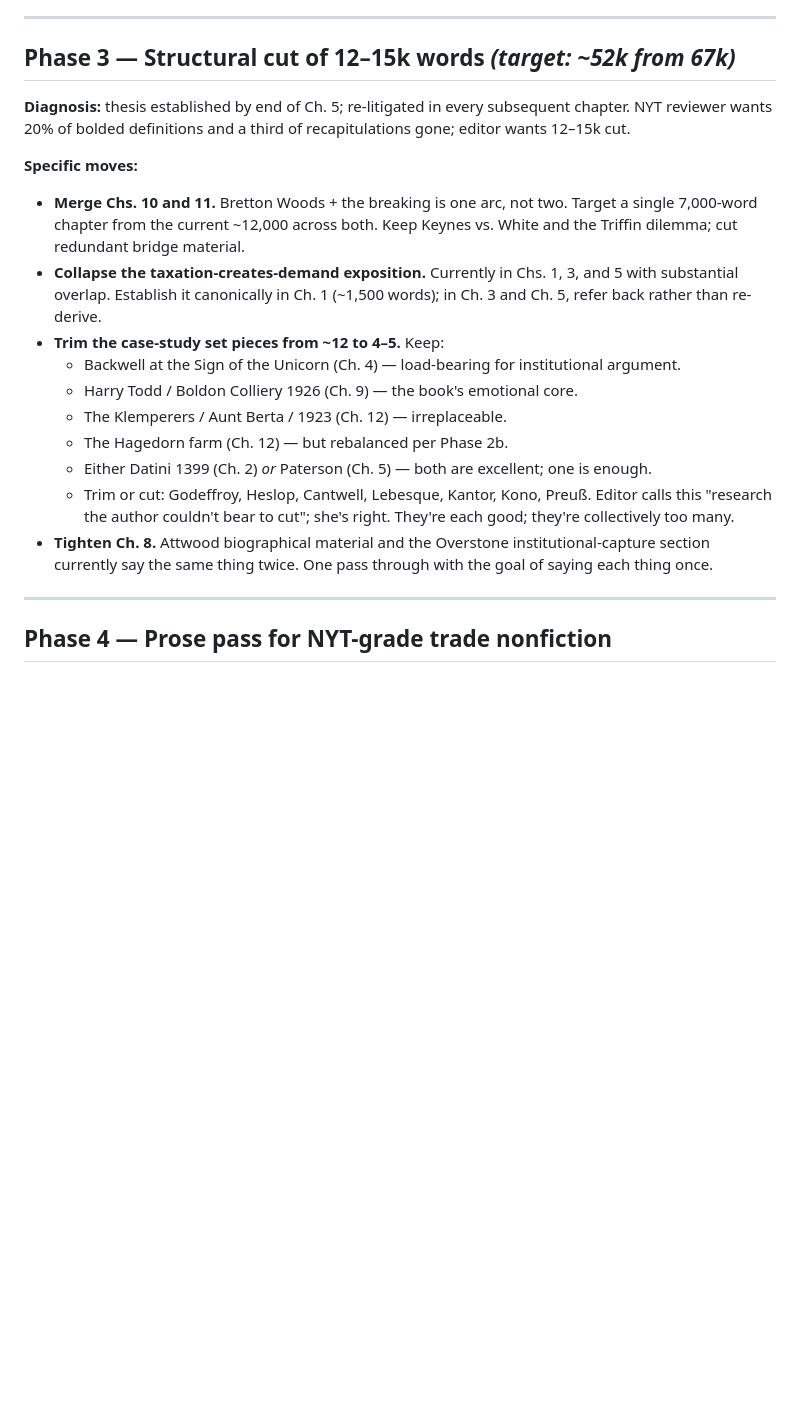
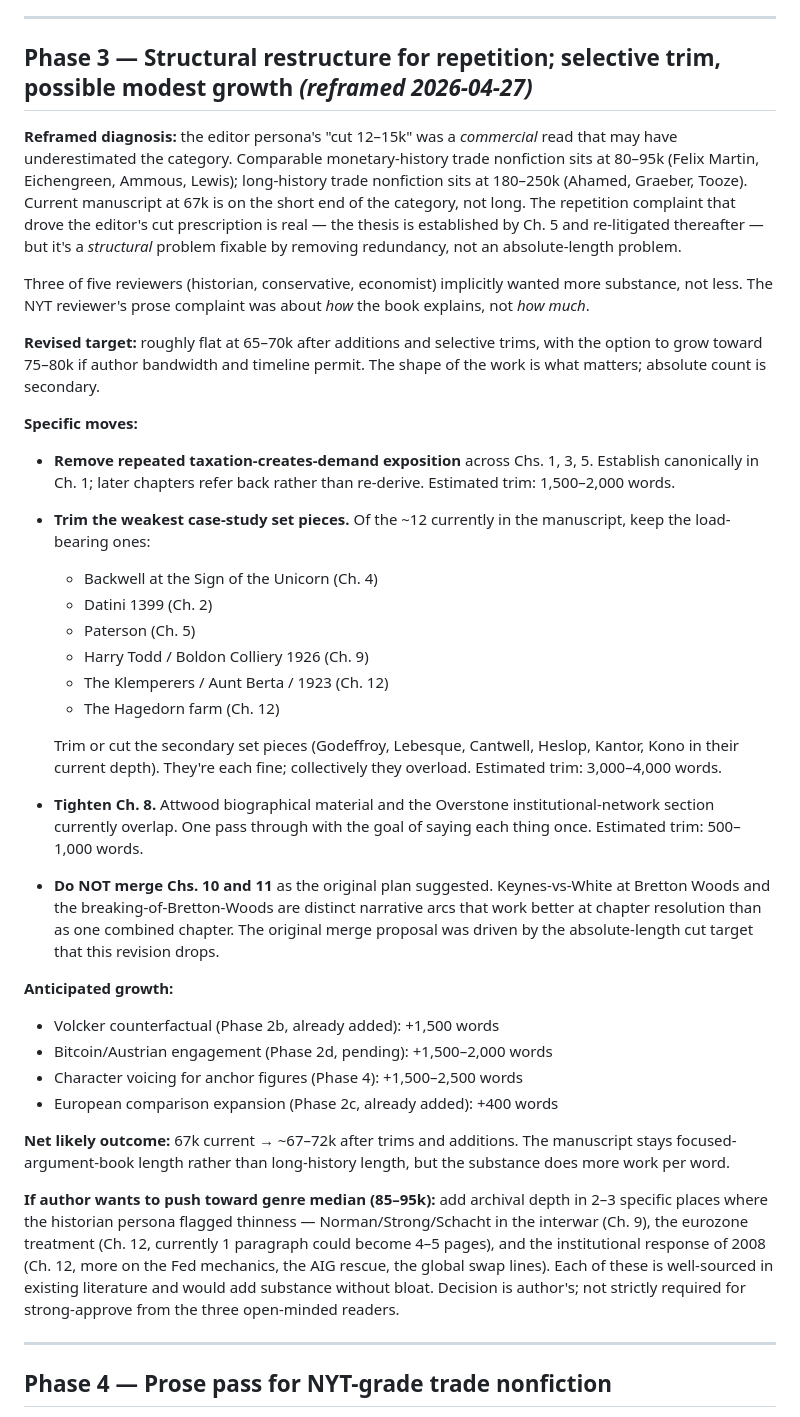
Before and after one commit to mishkinf/money-trust-and-power-book, a Markdown page: Reviews/PLAN-TO-DEFINITE-RECOMMEND-2026-04-27.md, the part around the change. Rendered like a GitHub page; blank space fills up the shorter version.

Commit message:
revision 49: reframe phase 3 — drop "cut 12-15k" target; restructure-only
The original plan over-weighted the editor persona's commercial read
on length. Comparable monetary-history trade nonfiction sits at 80-95k
(Felix Martin, Eichengreen, Ammous, Lewis); 67k is on the short end
of the category, not long. The repetition complaint that drove the
editor's cut prescription is real but is a structural problem,
fixable by removing redundancy rather than aggressive cutting.

New Phase 3 target: roughly flat at 65-70k after selective trims and
the additions Phase 2 / Phase 4 are bringing. Ch.10/11 merge is
withdrawn — that was driven by the dropped cut target. Specific
trim targets: re-derivation of taxation-creates-demand across
Chs.1/3/5 (~1.5-2k); weakest case-study set pieces (~3-4k); doubled
Attwood/Overstone material in Ch.8 (~0.5-1k).

Optional growth toward 85-95k flagged where archival depth could be
added (Norman/Strong/Schacht, eurozone, 2008 institutional mechanics)
if author bandwidth permits.

Co-Authored-By: Claude Opus 4.7 (1M context) <noreply@anthropic.com>

```diff
--- a/Reviews/PLAN-TO-DEFINITE-RECOMMEND-2026-04-27.md
+++ b/Reviews/PLAN-TO-DEFINITE-RECOMMEND-2026-04-27.md
@@ -127,22 +127,39 @@ The original Phase 2 was sized to satisfy a Cochrane-type orthodox reader. For o
 
 ---
 
-## Phase 3 — Structural cut of 12–15k words *(target: ~52k from 67k)*
+## Phase 3 — Structural restructure for repetition; selective trim, possible modest growth *(reframed 2026-04-27)*
 
-**Diagnosis:** thesis established by end of Ch. 5; re-litigated in every subsequent chapter. NYT reviewer wants 20% of bolded definitions and a third of recapitulations gone; editor wants 12–15k cut.
+**Reframed diagnosis:** the editor persona's "cut 12–15k" was a *commercial* read that may have underestimated the category. Comparable monetary-history trade nonfiction sits at 80–95k (Felix Martin, Eichengreen, Ammous, Lewis); long-history trade nonfiction sits at 180–250k (Ahamed, Graeber, Tooze). Current manuscript at 67k is on the short end of the category, not long. The repetition complaint that drove the editor's cut prescription is real — the thesis is established by Ch. 5 and re-litigated thereafter — but it's a *structural* problem fixable by removing redundancy, not an absolute-length problem.
+
+Three of five reviewers (historian, conservative, economist) implicitly wanted more substance, not less. The NYT reviewer's prose complaint was about *how* the book explains, not *how much*.
+
+**Revised target:** roughly flat at 65–70k after additions and selective trims, with the option to grow toward 75–80k if author bandwidth and timeline permit. The shape of the work is what matters; absolute count is secondary.
 
 **Specific moves:**
 
-- **Merge Chs. 10 and 11.** Bretton Woods + the breaking is one arc, not two. Target a single 7,000-word chapter from the current ~12,000 across both. Keep Keynes vs. White and the Triffin dilemma; cut redundant bridge material.
-- **Collapse the taxation-creates-demand exposition.** Currently in Chs. 1, 3, and 5 with substantial overlap. Establish it canonically in Ch. 1 (~1,500 words); in Ch. 3 and Ch. 5, refer back rather than re-derive.
-- **Trim the case-study set pieces from ~12 to 4–5.** Keep:
-  - Backwell at the Sign of the Unicorn (Ch. 4) — load-bearing for institutional argument.
-  - Harry Todd / Boldon Colliery 1926 (Ch. 9) — the book's emotional core.
-  - The Klemperers / Aunt Berta / 1923 (Ch. 12) — irreplaceable.
-  - The Hagedorn farm (Ch. 12) — but rebalanced per Phase 2b.
-  - Either Datini 1399 (Ch. 2) *or* Paterson (Ch. 5) — both are excellent; one is enough.
-  - Trim or cut: Godeffroy, Heslop, Cantwell, Lebesque, Kantor, Kono, Preuß. Editor calls this "research the author couldn't bear to cut"; she's right. They're each good; they're collectively too many.
-- **Tighten Ch. 8.** Attwood biographical material and the Overstone institutional-capture section currently say the same thing twice. One pass through with the goal of saying each thing once.
+- **Remove repeated taxation-creates-demand exposition** across Chs. 1, 3, 5. Establish canonically in Ch. 1; later chapters refer back rather than re-derive. Estimated trim: 1,500–2,000 words.
+- **Trim the weakest case-study set pieces.** Of the ~12 currently in the manuscript, keep the load-bearing ones:
+  - Backwell at the Sign of the Unicorn (Ch. 4)
+  - Datini 1399 (Ch. 2)
+  - Paterson (Ch. 5)
+  - Harry Todd / Boldon Colliery 1926 (Ch. 9)
+  - The Klemperers / Aunt Berta / 1923 (Ch. 12)
+  - The Hagedorn farm (Ch. 12)
+
+  Trim or cut the secondary set pieces (Godeffroy, Lebesque, Cantwell, Heslop, Kantor, Kono in their current depth). They're each fine; collectively they overload. Estimated trim: 3,000–4,000 words.
+- **Tighten Ch. 8.** Attwood biographical material and the Overstone institutional-network section currently overlap. One pass through with the goal of saying each thing once. Estimated trim: 500–1,000 words.
+- **Do NOT merge Chs. 10 and 11** as the original plan suggested. Keynes-vs-White at Bretton Woods and the breaking-of-Bretton-Woods are distinct narrative arcs that work better at chapter resolution than as one combined chapter. The original merge proposal was driven by the absolute-length cut target that this revision drops.
+
+**Anticipated growth:**
+
+- Volcker counterfactual (Phase 2b, already added): +1,500 words
+- Bitcoin/Austrian engagement (Phase 2d, pending): +1,500–2,000 words
+- Character voicing for anchor figures (Phase 4): +1,500–2,500 words
+- European comparison expansion (Phase 2c, already added): +400 words
+
+**Net likely outcome:** 67k current → ~67–72k after trims and additions. The manuscript stays focused-argument-book length rather than long-history length, but the substance does more work per word.
+
+**If author wants to push toward genre median (85–95k):** add archival depth in 2–3 specific places where the historian persona flagged thinness — Norman/Strong/Schacht in the interwar (Ch. 9), the eurozone treatment (Ch. 12, currently 1 paragraph could become 4–5 pages), and the institutional response of 2008 (Ch. 12, more on the Fed mechanics, the AIG rescue, the global swap lines). Each of these is well-sourced in existing literature and would add substance without bloat. Decision is author's; not strictly required for strong-approve from the three open-minded readers.
 
 ---
 
```
